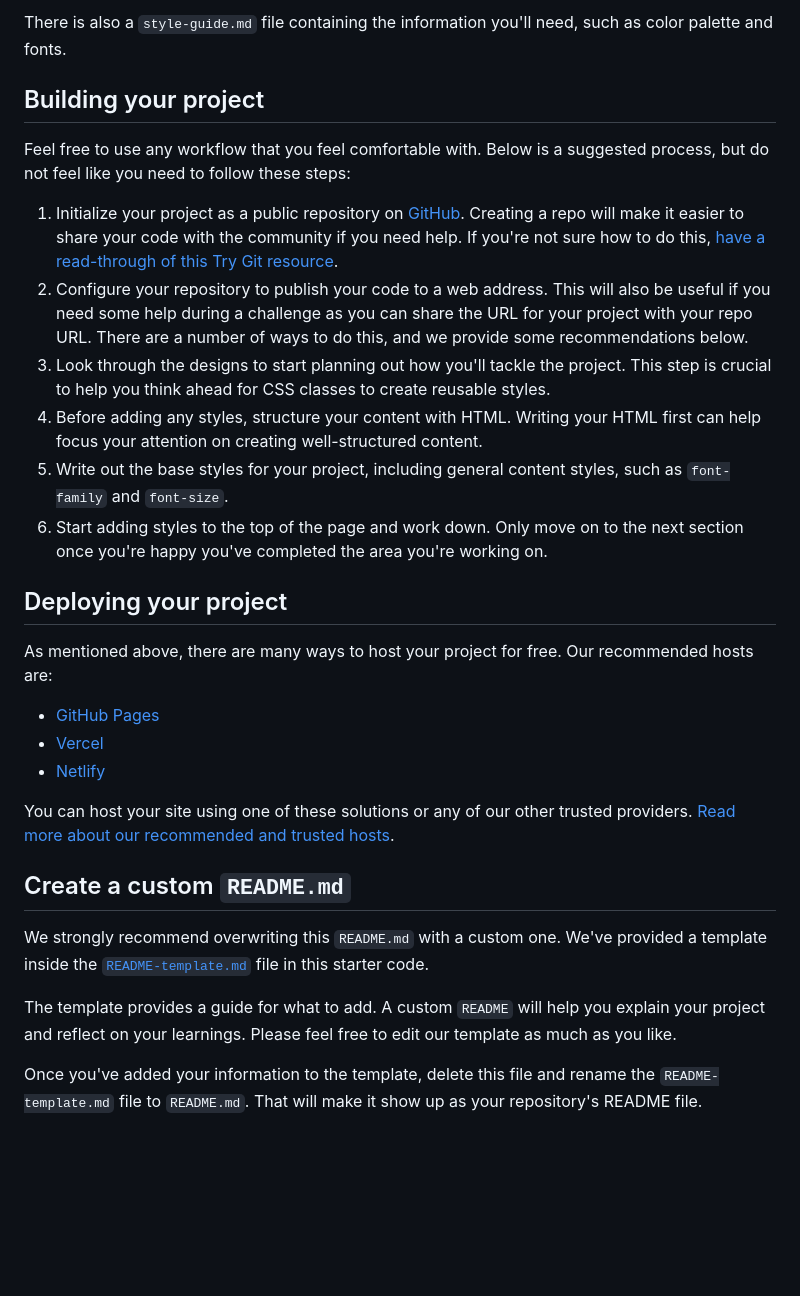
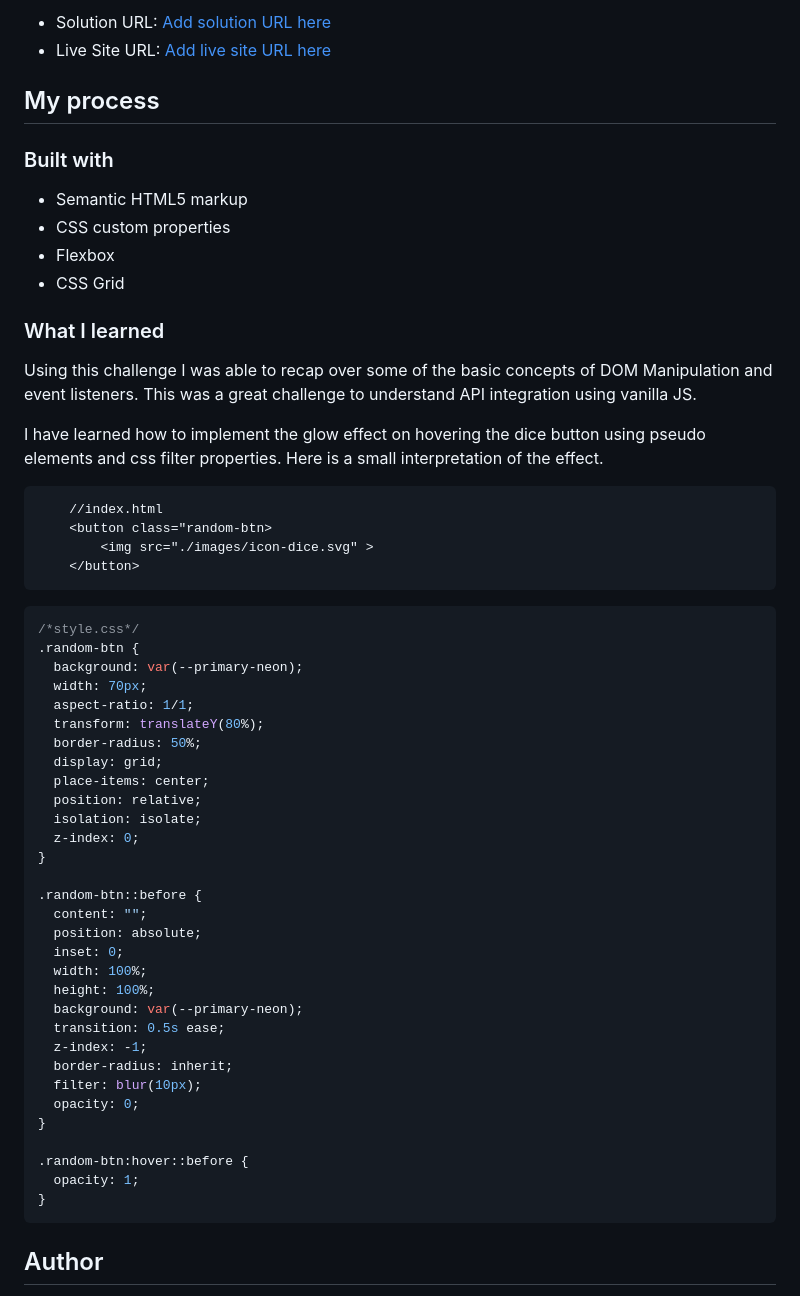
Before and after one commit to sreehariv-code/advice-generator-app-main, a Markdown page: README.md, the part around the change printed below. Rendered like a GitHub page; blank space fills up the shorter version.

````diff
--- a/README.md
+++ b/README.md
@@ -36,32 +37,62 @@ You will find all the required assets in the `/images` folder. The assets are al
 
-There is also a `style-guide.md` file containing the information you'll need, such as color palette and fonts.
+- Solution URL: [Add solution URL here](https://github.com/sreehariv-code/advice-generator-app-main)
+- Live Site URL: [Add live site URL here](https://sreehariv-code.github.io/advice-generator-app-main/)
 
-## Building your project
+## My process
 
-Feel free to use any workflow that you feel comfortable with. Below is a suggested process, but do not feel like you need to follow these steps:
+### Built with
 
-1. Initialize your project as a public repository on [GitHub](https://github.com/). Creating a repo will make it easier to share your code with the community if you need help. If you're not sure how to do this, [have a read-through of this Try Git resource](https://try.github.io/).
-2. Configure your repository to publish your code to a web address. This will also be useful if you need some help during a challenge as you can share the URL for your project with your repo URL. There are a number of ways to do this, and we provide some recommendations below.
-3. Look through the designs to start planning out how you'll tackle the project. This step is crucial to help you think ahead for CSS classes to create reusable styles.
-4. Before adding any styles, structure your content with HTML. Writing your HTML first can help focus your attention on creating well-structured content.
-5. Write out the base styles for your project, including general content styles, such as `font-family` and `font-size`.
-6. Start adding styles to the top of the page and work down. Only move on to the next section once you're happy you've completed the area you're working on.
+- Semantic HTML5 markup
+- CSS custom properties
+- Flexbox
+- CSS Grid
 
-## Deploying your project
+### What I learned
 
-As mentioned above, there are many ways to host your project for free. Our recommended hosts are:
+Using this challenge I was able to recap over some of the basic concepts of DOM Manipulation and event listeners. This was a great challenge to understand API integration using vanilla JS.
 
-- [GitHub Pages](https://pages.github.com/)
-- [Vercel](https://vercel.com/)
-- [Netlify](https://www.netlify.com/)
+I have learned how to implement the glow effect on hovering the dice button using pseudo elements and css filter properties. Here is a small interpretation of the effect.
 
-You can host your site using one of these solutions or any of our other trusted providers. [Read more about our recommended and trusted hosts](https://medium.com/frontend-mentor/frontend-mentor-trusted-hosting-providers-bf000dfebe).
+```html
+    //index.html
+    <button class="random-btn>
+        <img src="./images/icon-dice.svg" >
+    </button>
+```
 
-## Create a custom `README.md`
+```css
+/*style.css*/
+.random-btn {
+  background: var(--primary-neon);
+  width: 70px;
+  aspect-ratio: 1/1;
+  transform: translateY(80%);
+  border-radius: 50%;
+  display: grid;
+  place-items: center;
+  position: relative;
+  isolation: isolate;
+  z-index: 0;
+}
 
-We strongly recommend overwriting this `README.md` with a custom one. We've provided a template inside the [`README-template.md`](./README-template.md) file in this starter code.
+.random-btn::before {
+  content: "";
+  position: absolute;
+  inset: 0;
+  width: 100%;
+  height: 100%;
+  background: var(--primary-neon);
+  transition: 0.5s ease;
+  z-index: -1;
+  border-radius: inherit;
+  filter: blur(10px);
+  opacity: 0;
+}
 
-The template provides a guide for what to add. A custom `README` will help you explain your project and reflect on your learnings. Please feel free to edit our template as much as you like.
+.random-btn:hover::before {
+  opacity: 1;
+}
+```
 
-Once you've added your information to the template, delete this file and rename the `README-template.md` file to `README.md`. That will make it show up as your repository's README file.
+## Author
 
````
Also changed, not shown: other parts of README.md (+22 -45 lines), screenshots/Mobile.png (added).
